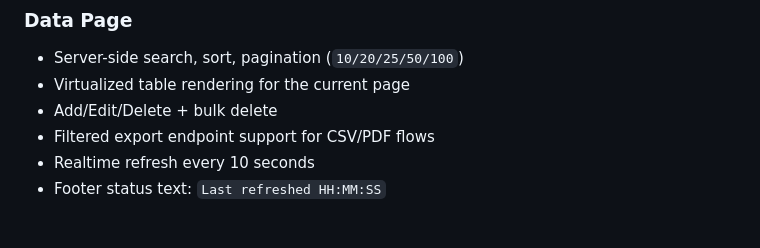
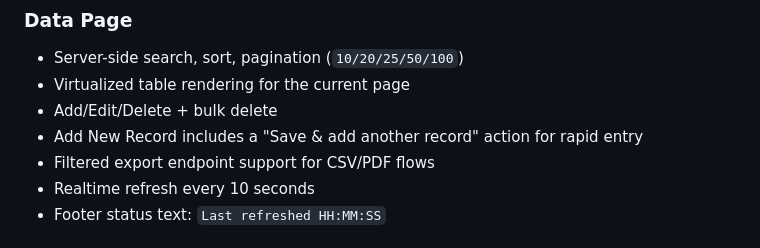
Before and after one commit to Fallen10112/test-dashboard, a Markdown page: README.md, the part around the change. Drawn GitHub-style.

Commit message:
docs: note save-and-add-another flow on data page

```diff
--- a/README.md
+++ b/README.md
@@ -121,6 +121,7 @@ Application behavior settings are loaded from the `app_settings` table (not from
 - Server-side search, sort, pagination (`10/20/25/50/100`)
 - Virtualized table rendering for the current page
 - Add/Edit/Delete + bulk delete
+- Add New Record includes a "Save & add another record" action for rapid entry
 - Filtered export endpoint support for CSV/PDF flows
 - Realtime refresh every 10 seconds
 - Footer status text: `Last refreshed HH:MM:SS`
```
